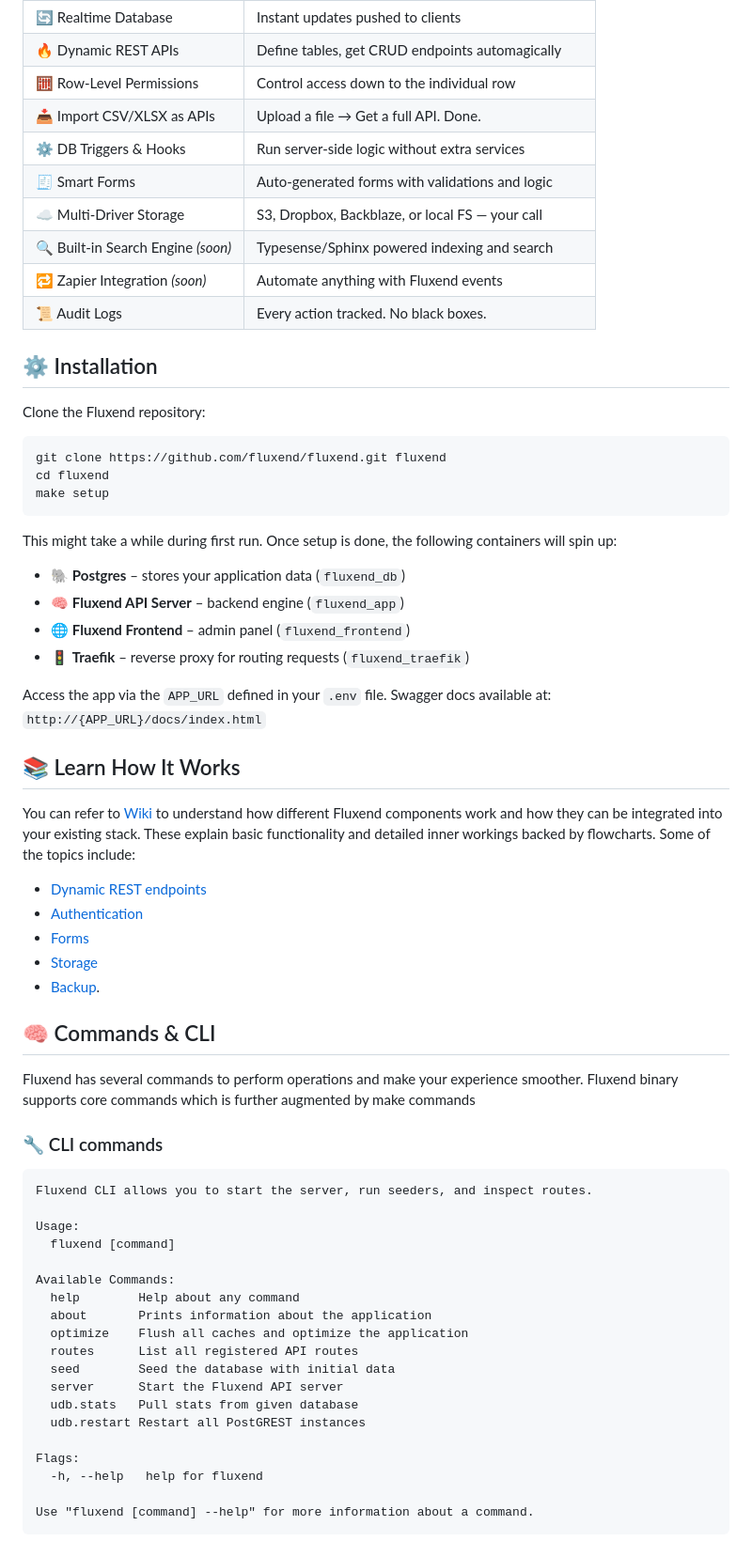
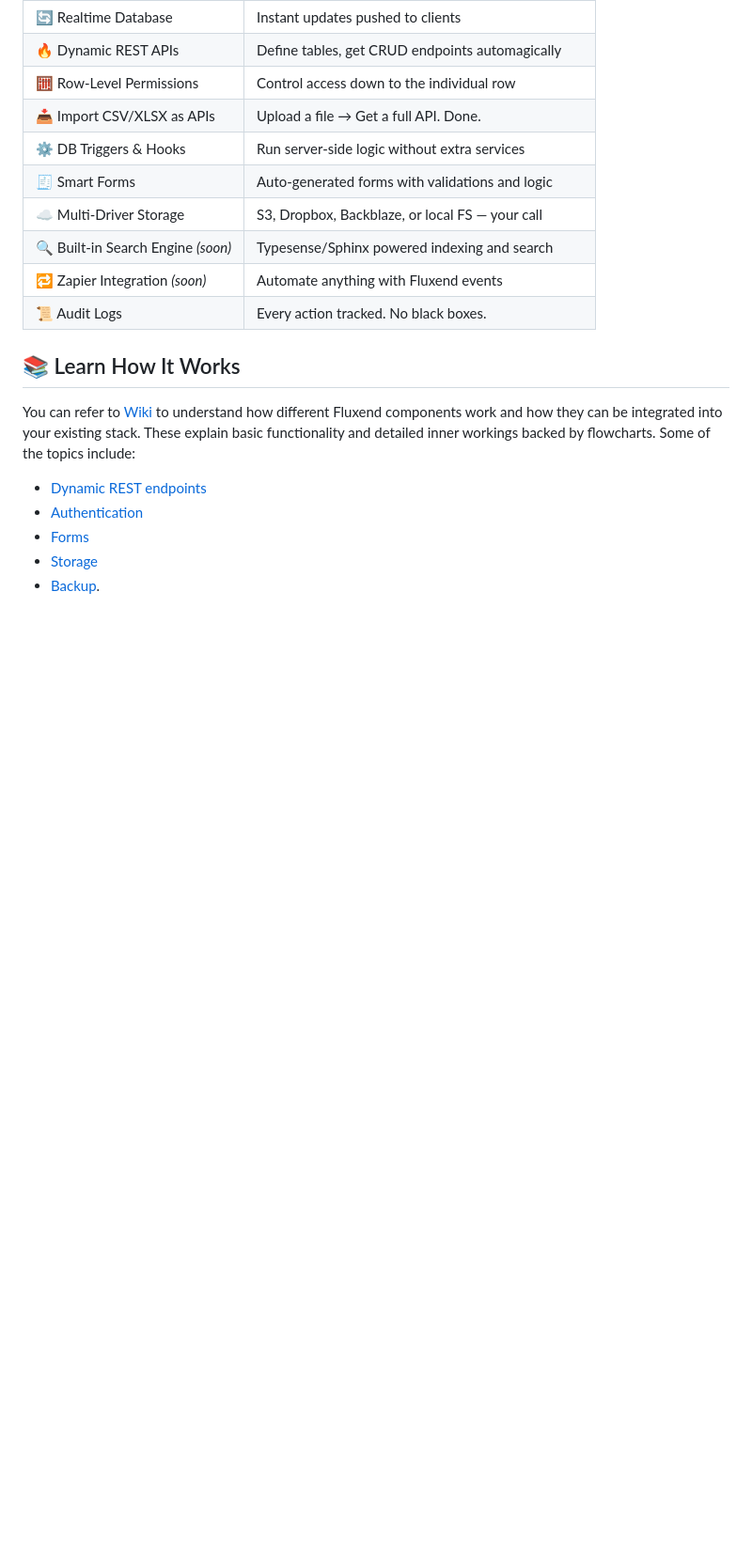
Before and after one commit to fluxendd/fluxend, a Markdown page: README.md, the part around one of its changes. Shown at 94% size. Rendered like a GitHub page; blank space fills up the shorter version.

````diff
--- a/README.md
+++ b/README.md
@@ -26,23 +47,6 @@ Tired of Firebase’s handcuffs? Supabase too slow or limited? Fluxend doesn’t
 | 🔁 Zapier Integration *(soon)* | Automate anything with Fluxend events |
 | 📜 Audit Logs | Every action tracked. No black boxes. |
 
-
-## ⚙️ Installation
-Clone the Fluxend repository:
-```bash
-git clone https://github.com/fluxend/fluxend.git fluxend
-cd fluxend
-make setup
-   ```
-This might take a while during first run. Once setup is done, the following containers will spin up:
-
-- 🐘 **Postgres** – stores your application data (`fluxend_db`)
-- 🧠 **Fluxend API Server** – backend engine (`fluxend_app`)
-- 🌐 **Fluxend Frontend** – admin panel (`fluxend_frontend`)
-- 🚦 **Traefik** – reverse proxy for routing requests (`fluxend_traefik`)
-
-Access the app via the `APP_URL` defined in your `.env` file. Swagger docs available at: `http://{APP_URL}/docs/index.html`
-
 ## 📚 Learn How It Works
 You can refer to [Wiki](https://github.com/fluxend/fluxend/wiki) to understand how different Fluxend components work and how they can be integrated into your existing stack. These explain basic functionality and detailed inner workings backed by flowcharts. Some of the topics include:
 - [Dynamic REST endpoints](https://github.com/fluxend/fluxend/wiki/Dynamic-REST-Endpoints)
@@ -50,30 +54,3 @@ You can refer to [Wiki](https://github.com/fluxend/fluxend/wiki) to understand h
 - [Forms](https://github.com/fluxend/fluxend/wiki/Forms)
 - [Storage](https://github.com/fluxend/fluxend/wiki/Storage)
 - [Backup](https://github.com/fluxend/fluxend/wiki/Backups).
-
-## 🧠 Commands & CLI
-Fluxend has several commands to perform operations and make your experience smoother. Fluxend binary supports core commands which is further augmented by make commands
-
-### 🔧 CLI commands
-```
-Fluxend CLI allows you to start the server, run seeders, and inspect routes.
-
-Usage:
-  fluxend [command]
-
-Available Commands:
-  help        Help about any command
-  about       Prints information about the application
-  optimize    Flush all caches and optimize the application
-  routes      List all registered API routes
-  seed        Seed the database with initial data
-  server      Start the Fluxend API server
-  udb.stats   Pull stats from given database
-  udb.restart Restart all PostGREST instances
-
-Flags:
-  -h, --help   help for fluxend
-
-Use "fluxend [command] --help" for more information about a command.
-```
-
````
Also changed, not shown: other parts of README.md (+21 -39 lines).
